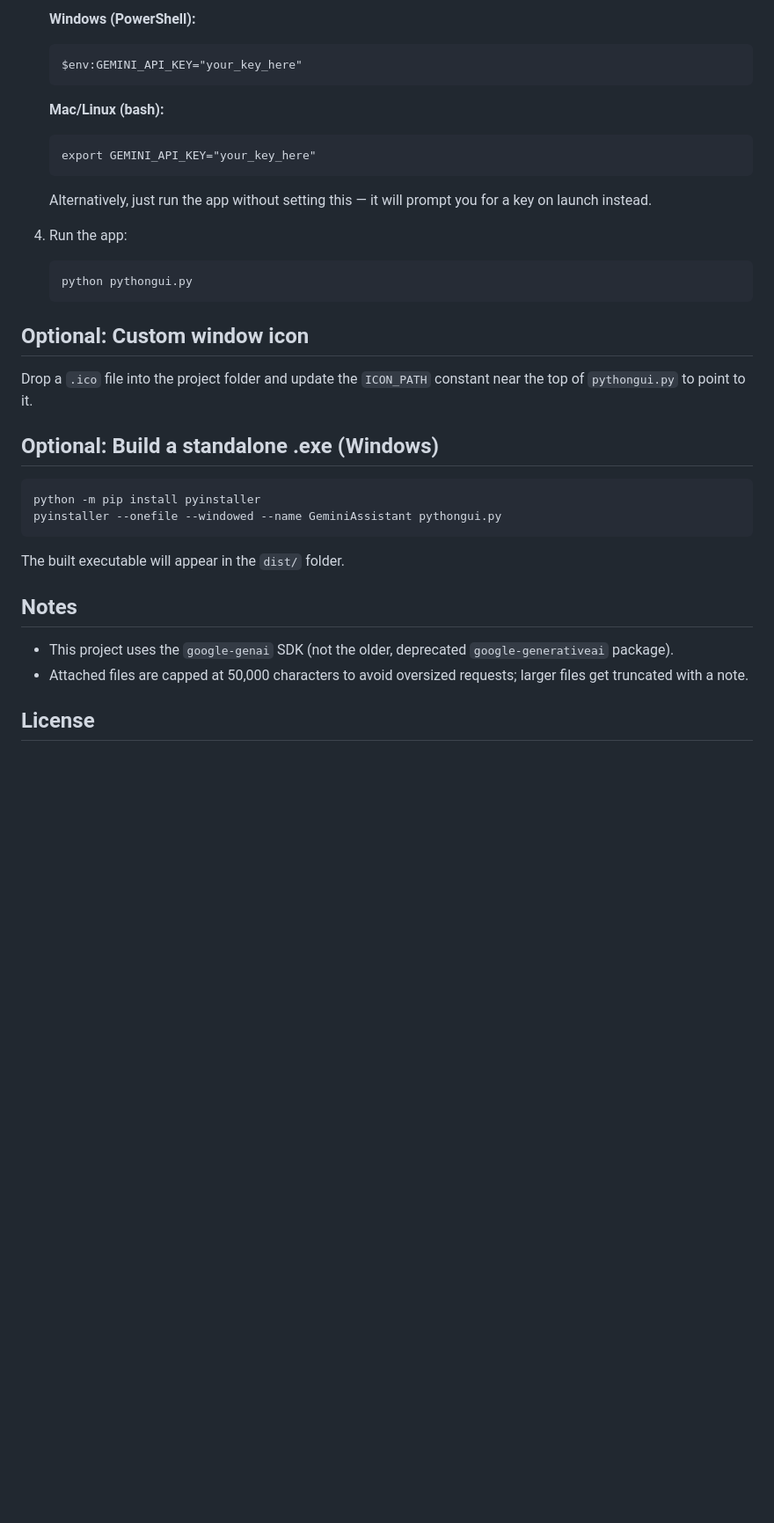
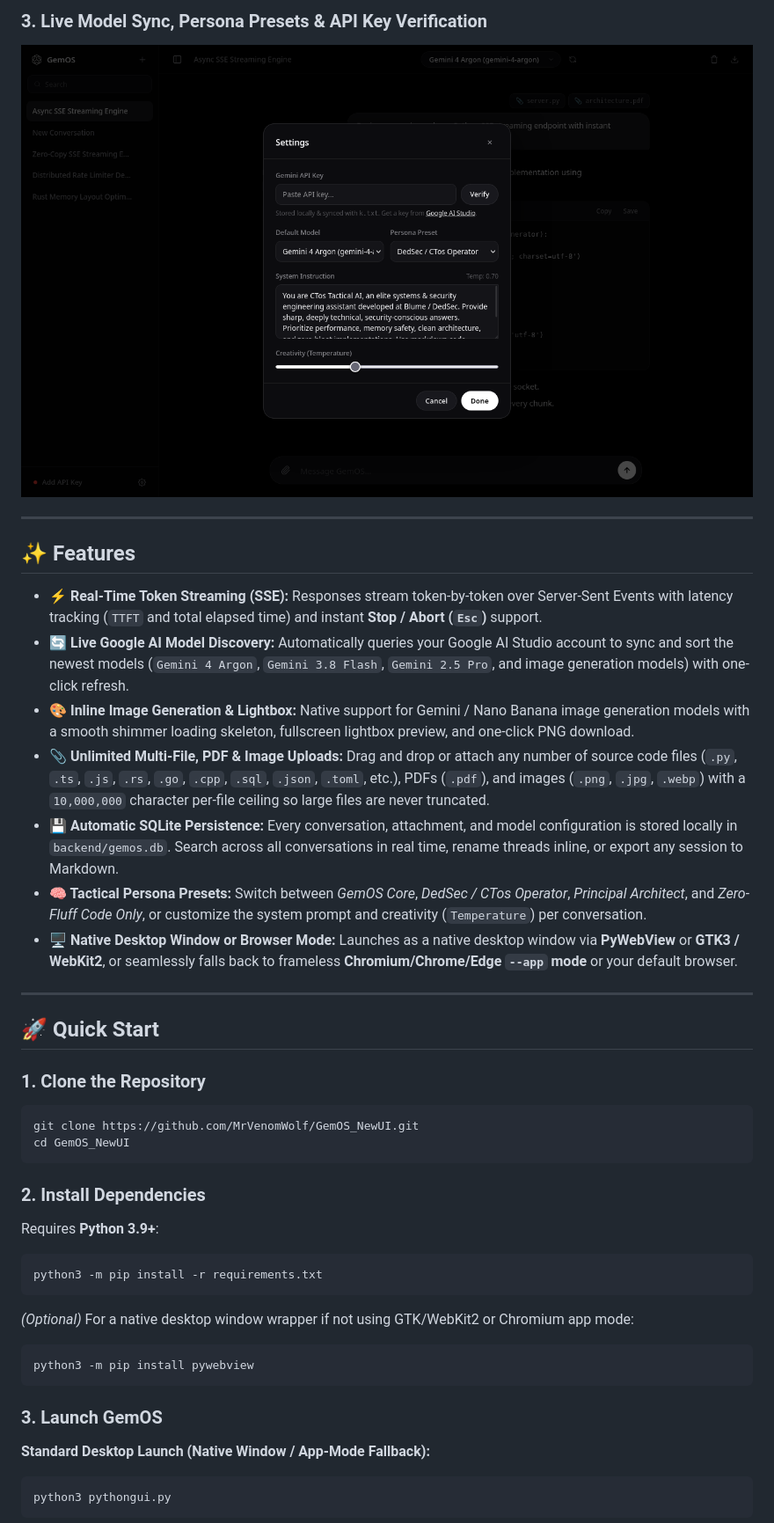
Before and after one commit to MrVenomWolf/GemOS_NewUI, a Markdown page: README.md, the part around the change printed below. Shown: that part at 88% size. Rendered like a GitHub page; pictures changed too: assets/screenshot-settings.png (added); blank space fills up the shorter version.

````diff
--- a/README.md
+++ b/README.md
@@ -38,42 +32,46 @@ PS - Am a big watchdogs fan
 
-   **Windows (PowerShell):**
-   ```
-   $env:GEMINI_API_KEY="your_key_here"
-   ```
+### 3. Live Model Sync, Persona Presets & API Key Verification
+<p align="center">
+  <img src="assets/screenshot-settings.png" alt="GemOS Settings Sheet" width="100%" />
+</p>
 
-   **Mac/Linux (bash):**
-   ```
-   export GEMINI_API_KEY="your_key_here"
-   ```
+---
 
-   Alternatively, just run the app without setting this — it will prompt you
-   for a key on launch instead.
+## ✨ Features
 
-4. Run the app:
-   ```
-   python pythongui.py
-   ```
+- **⚡ Real-Time Token Streaming (SSE):** Responses stream token-by-token over Server-Sent Events with latency tracking (`TTFT` and total elapsed time) and instant **Stop / Abort (`Esc`)** support.
+- **🔄 Live Google AI Model Discovery:** Automatically queries your Google AI Studio account to sync and sort the newest models (`Gemini 4 Argon`, `Gemini 3.8 Flash`, `Gemini 2.5 Pro`, and image generation models) with one-click refresh.
+- **🎨 Inline Image Generation & Lightbox:** Native support for Gemini / Nano Banana image generation models with a smooth shimmer loading skeleton, fullscreen lightbox preview, and one-click PNG download.
+- **📎 Unlimited Multi-File, PDF & Image Uploads:** Drag and drop or attach any number of source code files (`.py`, `.ts`, `.js`, `.rs`, `.go`, `.cpp`, `.sql`, `.json`, `.toml`, etc.), PDFs (`.pdf`), and images (`.png`, `.jpg`, `.webp`) with a `10,000,000` character per-file ceiling so large files are never truncated.
+- **💾 Automatic SQLite Persistence:** Every conversation, attachment, and model configuration is stored locally in `backend/gemos.db`. Search across all conversations in real time, rename threads inline, or export any session to Markdown.
+- **🧠 Tactical Persona Presets:** Switch between *GemOS Core*, *DedSec / CTos Operator*, *Principal Architect*, and *Zero-Fluff Code Only*, or customize the system prompt and creativity (`Temperature`) per conversation.
+- **🖥️ Native Desktop Window or Browser Mode:** Launches as a native desktop window via **PyWebView** or **GTK3 / WebKit2**, or seamlessly falls back to frameless **Chromium/Chrome/Edge `--app` mode** or your default browser.
 
-## Optional: Custom window icon
+---
 
-Drop a `.ico` file into the project folder and update the `ICON_PATH` constant
-near the top of `pythongui.py` to point to it.
+## 🚀 Quick Start
 
-## Optional: Build a standalone .exe (Windows)
-
-```
-python -m pip install pyinstaller
-pyinstaller --onefile --windowed --name GeminiAssistant pythongui.py
+### 1. Clone the Repository
+```bash
+git clone https://github.com/MrVenomWolf/GemOS_NewUI.git
+cd GemOS_NewUI
 ```
 
-The built executable will appear in the `dist/` folder.
+### 2. Install Dependencies
+Requires **Python 3.9+**:
+```bash
+python3 -m pip install -r requirements.txt
+```
 
-## Notes
+*(Optional)* For a native desktop window wrapper if not using GTK/WebKit2 or Chromium app mode:
+```bash
+python3 -m pip install pywebview
+```
 
-- This project uses the `google-genai` SDK (not the older, deprecated
-  `google-generativeai` package).
-- Attached files are capped at 50,000 characters to avoid oversized requests;
-  larger files get truncated with a note.
+### 3. Launch GemOS
 
-## License
+**Standard Desktop Launch (Native Window / App-Mode Fallback):**
+```bash
+python3 pythongui.py
+```
 
````
Also changed, not shown: other parts of README.md (+91 -28 lines), assets/screenshot-chat.png (added), assets/screenshot-home.png (added), 12 other files.
